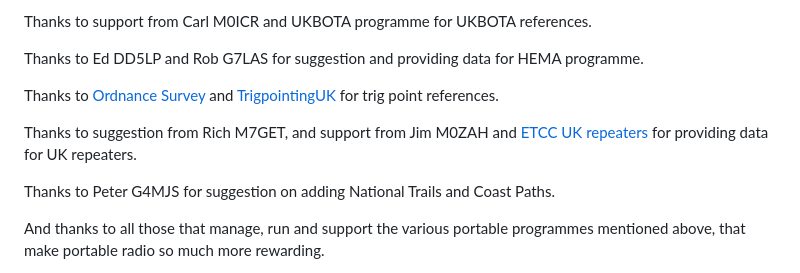
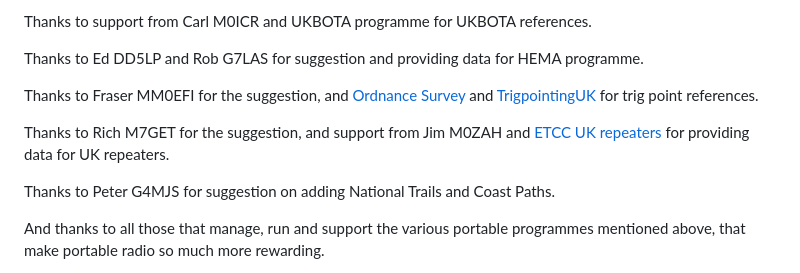
Before and after one commit to kwirk/pota-gb-map, a Markdown page: README.md, the part around the change. Drawn GitHub-style.

Commit message:
Update README
[skip actions]

```diff
--- a/README.md
+++ b/README.md
@@ -39,9 +39,9 @@ Thanks to support from Carl M0ICR and UKBOTA programme for UKBOTA references.
 
 Thanks to Ed DD5LP and Rob G7LAS for suggestion and providing data for HEMA programme.
 
-Thanks to [Ordnance Survey](https://www.ordnancesurvey.co.uk/) and [TrigpointingUK](https://trigpointing.uk/) for trig point references.
+Thanks to Fraser MM0EFI for the suggestion, and [Ordnance Survey](https://www.ordnancesurvey.co.uk/) and [TrigpointingUK](https://trigpointing.uk/) for trig point references.
 
-Thanks to suggestion from Rich M7GET, and support from Jim M0ZAH and [ETCC UK repeaters](https://ukrepeater.net/) for providing data for UK repeaters.
+Thanks to Rich M7GET for the suggestion, and support from Jim M0ZAH and [ETCC UK repeaters](https://ukrepeater.net/) for providing data for UK repeaters.
 
 Thanks to Peter G4MJS for suggestion on adding National Trails and Coast Paths.
 
```
